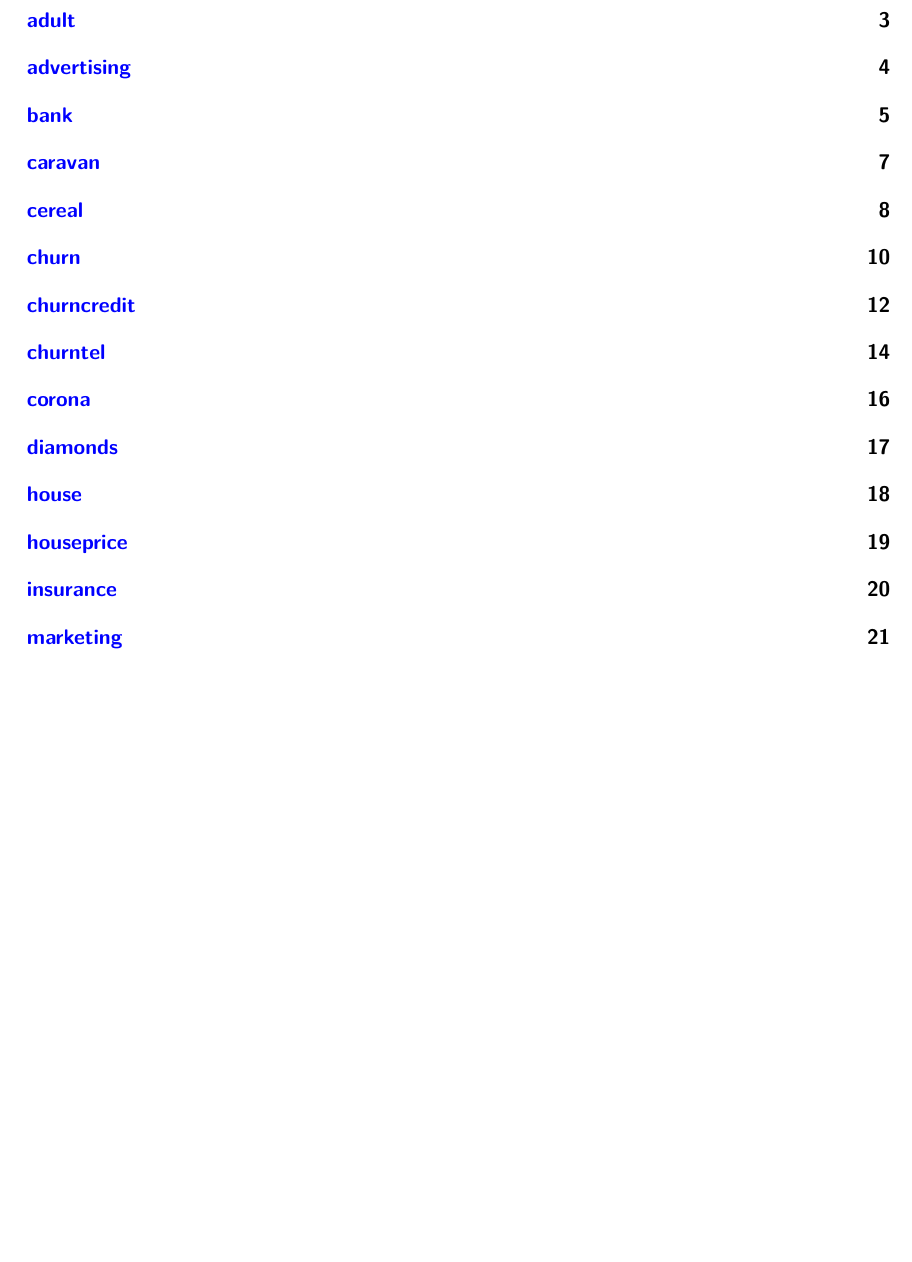
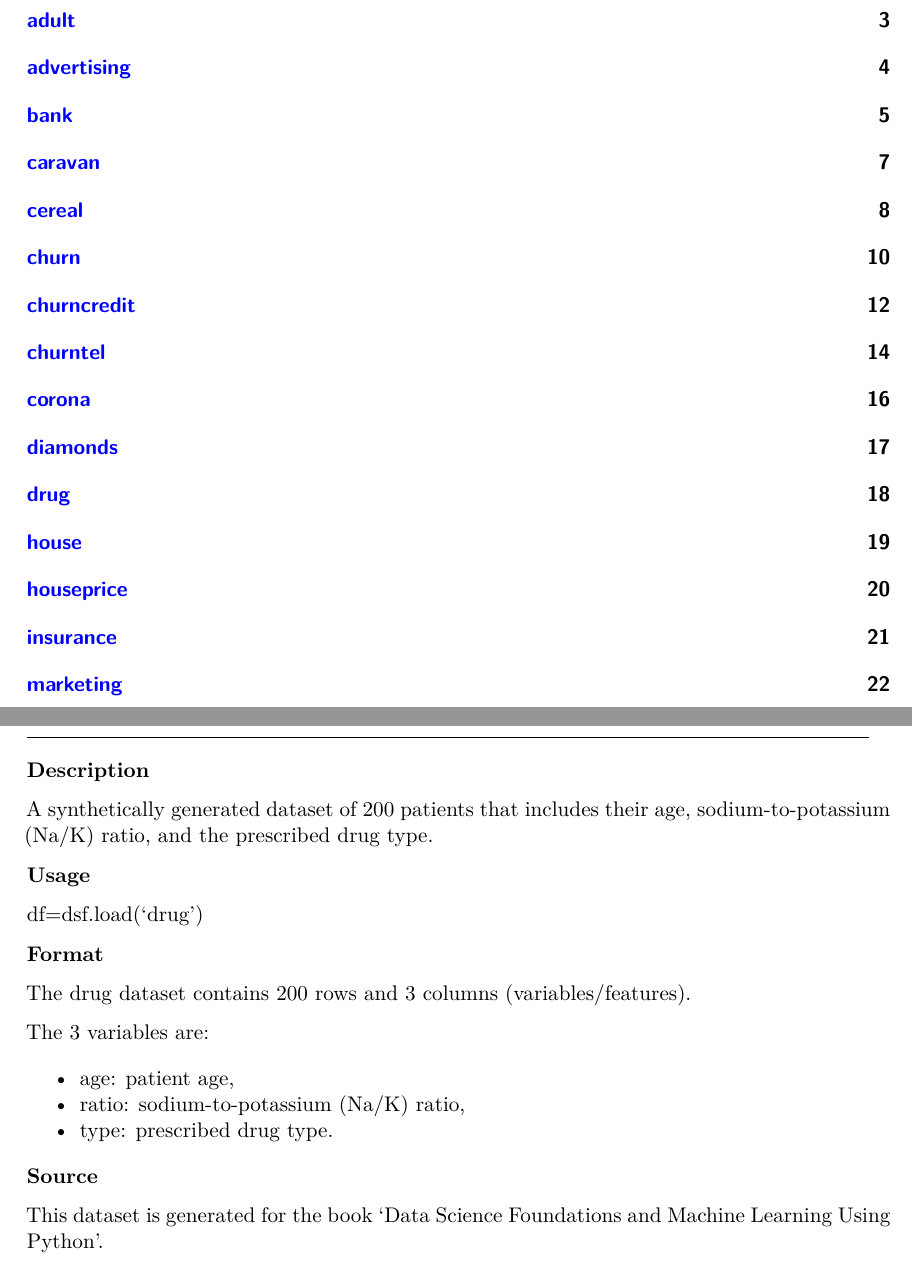
Before and after one commit to vanraak/dsf, a Quarto document (README.qmd): part of page 2 of 27 before the commit and two parts of pages 2 and 18 of 28 after it, the two joined at a grey line, cut so that both start at the same text, the shorter picture padded with empty space. The pictures show the output file README.pdf that the author committed with the source.

Commit message:
Updated readme
Includes 'drug' dataset.

```diff
--- a/README.qmd
+++ b/README.qmd
@@ -530,3 +537,30 @@ For more information related to the dataset see:
+\hrulefill
+
+**Description**
+
+A synthetically generated dataset of 200 patients that includes their age, sodium-to-potassium (Na/K) ratio, and the prescribed drug type.
+
+**Usage**
+
+df=dsf.load('drug')
+
+**Format**
+
+The drug dataset contains 200 rows and 3 columns (variables/features).
+
+The 3 variables are:
+
+- age: patient age,
+- ratio: sodium-to-potassium (Na/K) ratio,
+- type: prescribed drug type.
+
+**Source**
+
+This dataset is generated for the book 'Data Science Foundations and Machine Learning Using Python'.
+
+
+
+
 
 
 \newpage
```
Also changed, not shown: README.pdf, README.qmd (11 more changed lines).
